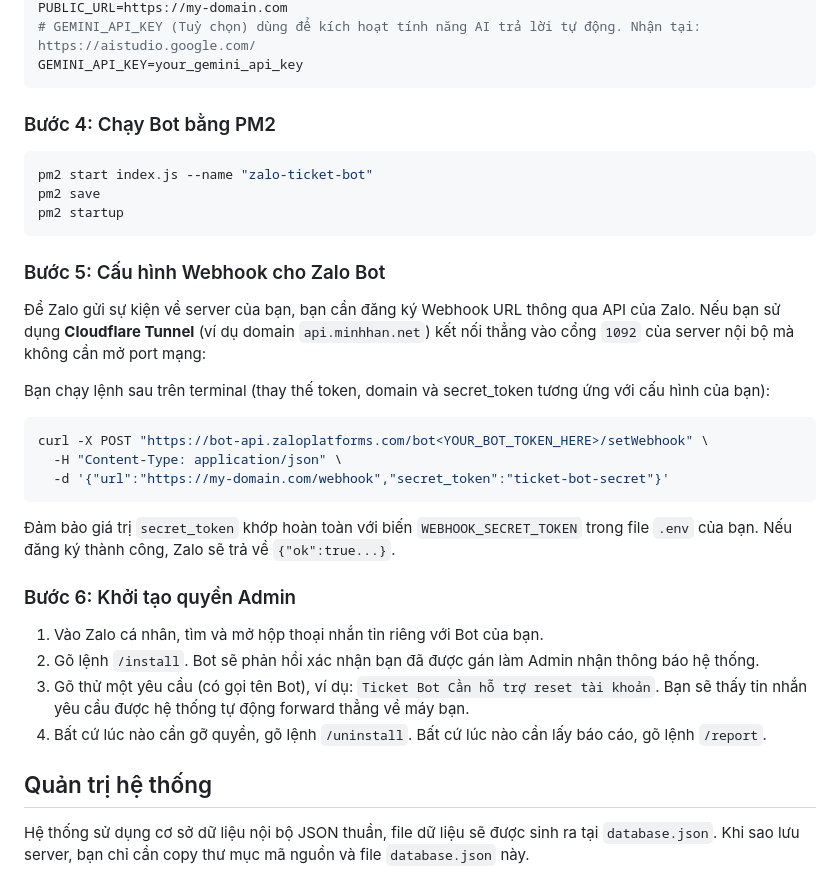
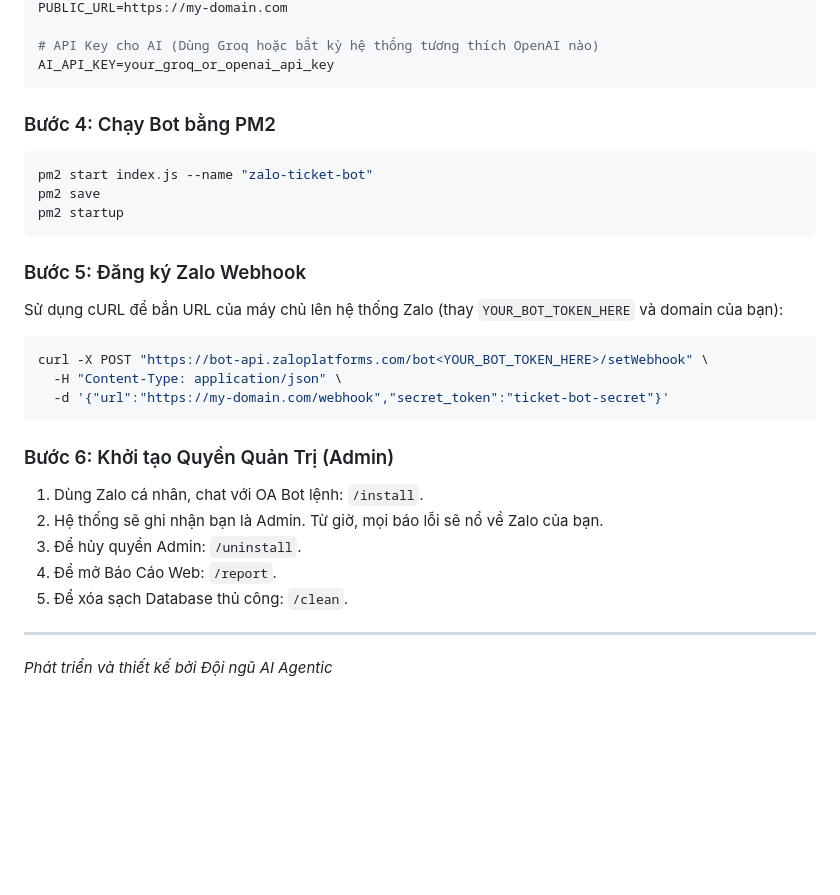
Before and after one commit to hanmn1k99/ticket-bot-zalo, a Markdown page: README.md, the part around one of its changes. Drawn GitHub-style; blank space fills up the shorter version.

````diff
--- a/README.md
+++ b/README.md
@@ -57,36 +67,30 @@ BOT_NAME=Ticket Bot
 PUBLIC_URL=https://my-domain.com
-# GEMINI_API_KEY (Tuỳ chọn) dùng để kích hoạt tính năng AI trả lời tự động. Nhận tại: https://aistudio.google.com/
-GEMINI_API_KEY=your_gemini_api_key
+
+# API Key cho AI (Dùng Groq hoặc bất kỳ hệ thống tương thích OpenAI nào)
+AI_API_KEY=your_groq_or_openai_api_key
 ```
 
 ### Bước 4: Chạy Bot bằng PM2
-
 ```bash
 pm2 start index.js --name "zalo-ticket-bot"
 pm2 save
 pm2 startup
 ```
 
-### Bước 5: Cấu hình Webhook cho Zalo Bot
-
-Để Zalo gửi sự kiện về server của bạn, bạn cần đăng ký Webhook URL thông qua API của Zalo. Nếu bạn sử dụng **Cloudflare Tunnel** (ví dụ domain `api.minhhan.net`) kết nối thẳng vào cổng `1092` của server nội bộ mà không cần mở port mạng:
-
-Bạn chạy lệnh sau trên terminal (thay thế token, domain và secret_token tương ứng với cấu hình của bạn):
-
+### Bước 5: Đăng ký Zalo Webhook
+Sử dụng cURL để bắn URL của máy chủ lên hệ thống Zalo (thay `YOUR_BOT_TOKEN_HERE` và domain của bạn):
 ```bash
 curl -X POST "https://bot-api.zaloplatforms.com/bot<YOUR_BOT_TOKEN_HERE>/setWebhook" \
   -H "Content-Type: application/json" \
   -d '{"url":"https://my-domain.com/webhook","secret_token":"ticket-bot-secret"}'
 ```
 
-Đảm bảo giá trị `secret_token` khớp hoàn toàn với biến `WEBHOOK_SECRET_TOKEN` trong file `.env` của bạn. Nếu đăng ký thành công, Zalo sẽ trả về `{"ok":true...}`.
+### Bước 6: Khởi tạo Quyền Quản Trị (Admin)
+1. Dùng Zalo cá nhân, chat với OA Bot lệnh: `/install`.
+2. Hệ thống sẽ ghi nhận bạn là Admin. Từ giờ, mọi báo lỗi sẽ nổ về Zalo của bạn.
+3. Để hủy quyền Admin: `/uninstall`.
+4. Để mở Báo Cáo Web: `/report`.
+5. Để xóa sạch Database thủ công: `/clean`.
 
-### Bước 6: Khởi tạo quyền Admin
-
-1. Vào Zalo cá nhân, tìm và mở hộp thoại nhắn tin riêng với Bot của bạn.
-2. Gõ lệnh `/install`. Bot sẽ phản hồi xác nhận bạn đã được gán làm Admin nhận thông báo hệ thống.
-3. Gõ thử một yêu cầu (có gọi tên Bot), ví dụ: `Ticket Bot Cần hỗ trợ reset tài khoản`. Bạn sẽ thấy tin nhắn yêu cầu được hệ thống tự động forward thẳng về máy bạn.
-4. Bất cứ lúc nào cần gỡ quyền, gõ lệnh `/uninstall`. Bất cứ lúc nào cần lấy báo cáo, gõ lệnh `/report`.
-
-## Quản trị hệ thống
-Hệ thống sử dụng cơ sở dữ liệu nội bộ JSON thuần, file dữ liệu sẽ được sinh ra tại `database.json`. Khi sao lưu server, bạn chỉ cần copy thư mục mã nguồn và file `database.json` này.
+---
+*Phát triển và thiết kế bởi Đội ngũ AI Agentic*
````
Also changed, not shown: other parts of README.md (+41 -31 lines).
